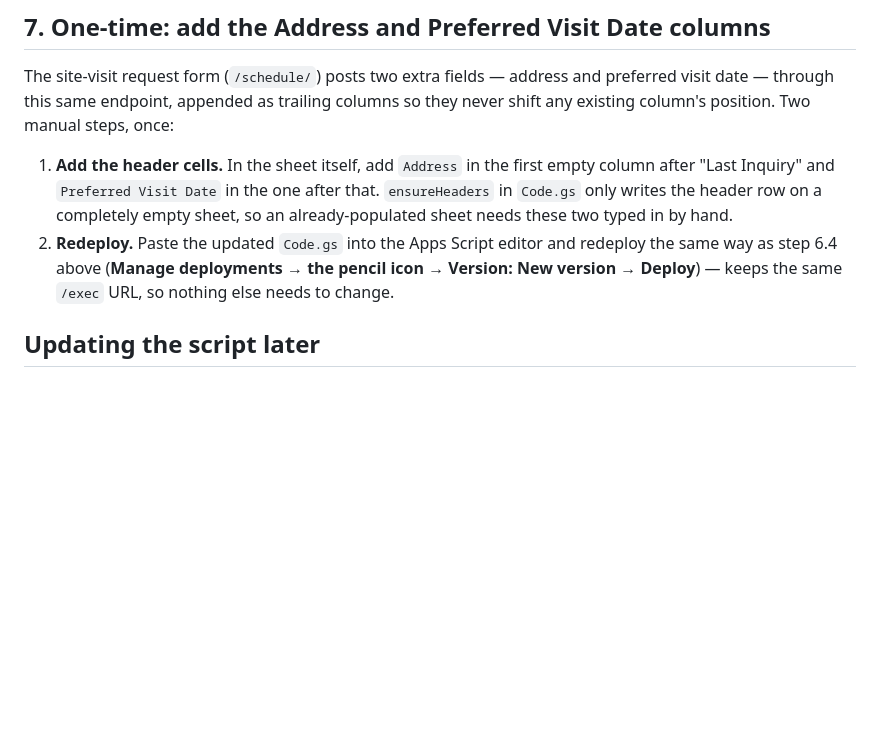
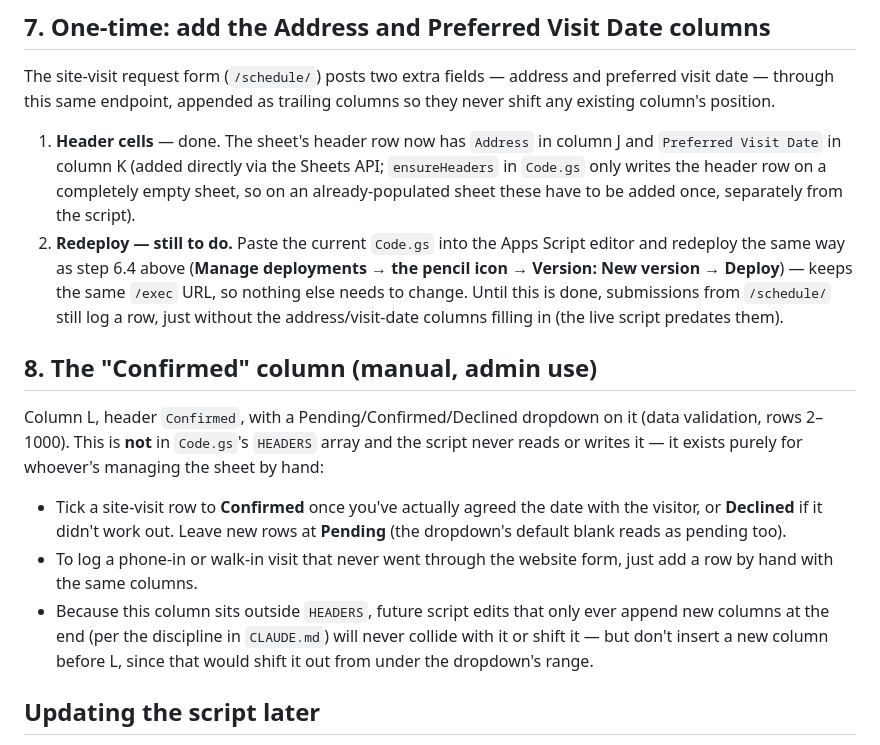
Before and after one commit to bernadosjason-dev/ritehome-website, a Markdown page: google-apps-script/README.md, the part around the change. Rendered like a GitHub page; blank space fills up the shorter version.

Commit message:
Document the Confirmed column and finish the Address/Visit Date headers (#18)
Added the Address, Preferred Visit Date and Confirmed headers directly
to the live Sheet via the Sheets API, with a Pending/Confirmed/Declined
dropdown on the Confirmed column. It's intentionally outside Code.gs's
HEADERS so the script never touches it -- this is the "admin" surface
for toggling site-visit status and hand-adding phone-in bookings,
replacing the need for a custom auth-less admin page on the site.


Claude-Session: https://claude.ai/code/session_01GR17eeavsPg17L4kurpe59

Co-authored-by: Claude <noreply@anthropic.com>

```diff
--- a/google-apps-script/README.md
+++ b/google-apps-script/README.md
@@ -104,17 +104,37 @@ unaffected either way.
 The site-visit request form (`/schedule/`) posts two extra fields —
 address and preferred visit date — through this same endpoint, appended
 as trailing columns so they never shift any existing column's position.
-Two manual steps, once:
 
-1. **Add the header cells.** In the sheet itself, add `Address` in the
-   first empty column after "Last Inquiry" and `Preferred Visit Date` in
-   the one after that. `ensureHeaders` in `Code.gs` only writes the header
-   row on a completely empty sheet, so an already-populated sheet needs
-   these two typed in by hand.
-2. **Redeploy.** Paste the updated `Code.gs` into the Apps Script editor
-   and redeploy the same way as step 6.4 above (**Manage deployments →
-   the pencil icon → Version: New version → Deploy**) — keeps the same
-   `/exec` URL, so nothing else needs to change.
+1. **Header cells** — done. The sheet's header row now has `Address` in
+   column J and `Preferred Visit Date` in column K (added directly via
+   the Sheets API; `ensureHeaders` in `Code.gs` only writes the header row
+   on a completely empty sheet, so on an already-populated sheet these
+   have to be added once, separately from the script).
+2. **Redeploy — still to do.** Paste the current `Code.gs` into the Apps
+   Script editor and redeploy the same way as step 6.4 above (**Manage
+   deployments → the pencil icon → Version: New version → Deploy**) —
+   keeps the same `/exec` URL, so nothing else needs to change. Until
+   this is done, submissions from `/schedule/` still log a row, just
+   without the address/visit-date columns filling in (the live script
+   predates them).
+
+## 8. The "Confirmed" column (manual, admin use)
+
+Column L, header `Confirmed`, with a Pending/Confirmed/Declined dropdown
+on it (data validation, rows 2–1000). This is **not** in `Code.gs`'s
+`HEADERS` array and the script never reads or writes it — it exists
+purely for whoever's managing the sheet by hand:
+
+- Tick a site-visit row to **Confirmed** once you've actually agreed the
+  date with the visitor, or **Declined** if it didn't work out. Leave new
+  rows at **Pending** (the dropdown's default blank reads as pending too).
+- To log a phone-in or walk-in visit that never went through the website
+  form, just add a row by hand with the same columns.
+- Because this column sits outside `HEADERS`, future script edits that
+  only ever append new columns at the end (per the discipline in
+  `CLAUDE.md`) will never collide with it or shift it — but don't insert
+  a new column before L, since that would shift it out from under the
+  dropdown's range.
 
 ## Updating the script later
 
```
Also changed, not shown: CLAUDE.md (+1 -0 lines).
